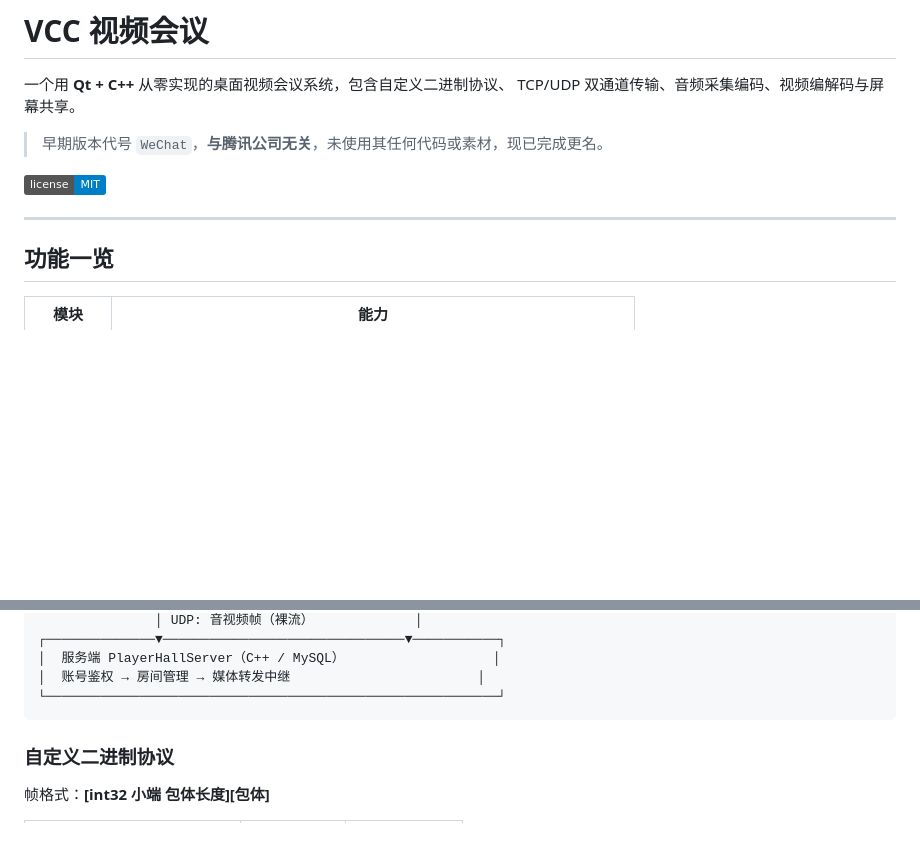
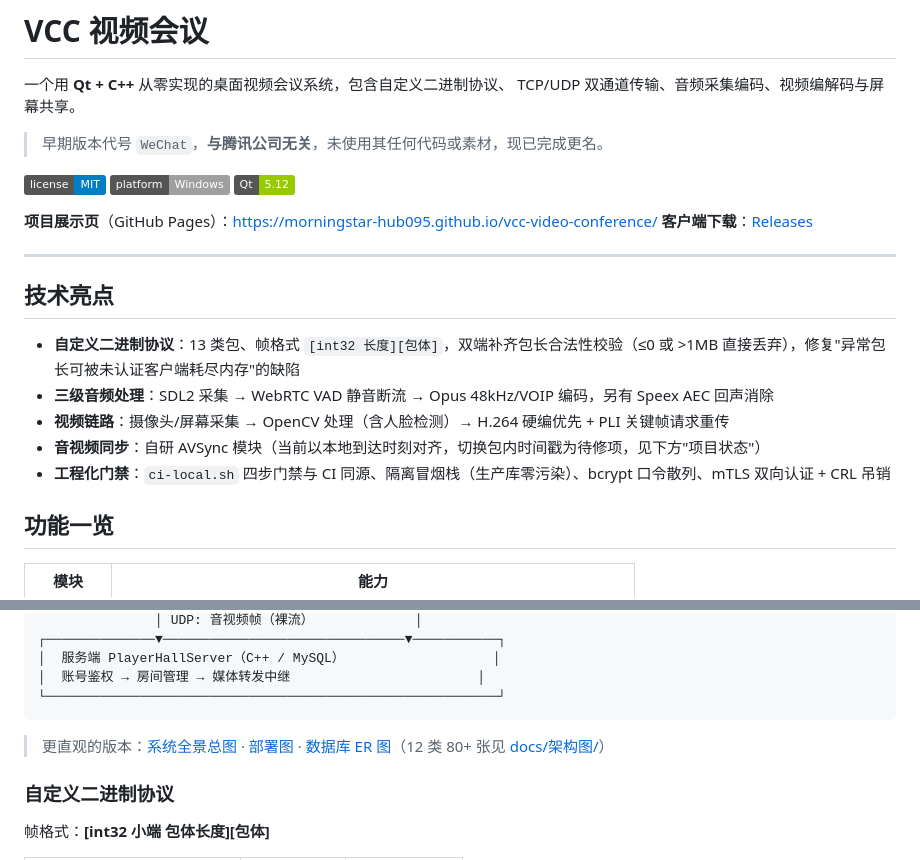
Before and after one commit to MorningStar-hub095/vcc-video-conference, a Markdown page: README.md, 2 parts joined by grey strips. GitHub-like rendering; badges without logos; blank space fills up the shorter version.

Commit message:
docs: 作品展示改造（README 亮点/架构图引用 + Pages 展示页 index.md）

````diff
--- a/README.md
+++ b/README.md
@@ -6,8 +6,21 @@ TCP/UDP 双通道传输、音频采集编码、视频编解码与屏幕共享。
 > 早期版本代号 `WeChat`，**与腾讯公司无关**，未使用其任何代码或素材，现已完成更名。
 
 [![License](https://img.shields.io/badge/license-MIT-blue.svg)](LICENSE)
+![Platform](https://img.shields.io/badge/platform-Windows-lightgrey.svg)
+![Qt](https://img.shields.io/badge/Qt-5.12-green.svg)
+
+**项目展示页**（GitHub Pages）：https://morningstar-hub095.github.io/vcc-video-conference/
+**客户端下载**：[Releases](https://github.com/MorningStar-hub095/vcc-video-conference/releases/latest)
 
 ---
+
+## 技术亮点
+
+- **自定义二进制协议**：13 类包、帧格式 `[int32 长度][包体]`，双端补齐包长合法性校验（≤0 或 >1MB 直接丢弃），修复"异常包长可被未认证客户端耗尽内存"的缺陷
+- **三级音频处理**：SDL2 采集 → WebRTC VAD 静音断流 → Opus 48kHz/VOIP 编码，另有 Speex AEC 回声消除
+- **视频链路**：摄像头/屏幕采集 → OpenCV 处理（含人脸检测）→ H.264 硬编优先 + PLI 关键帧请求重传
+- **音视频同步**：自研 AVSync 模块（当前以本地到达时刻对齐，切换包内时间戳为待修项，见下方"项目状态"）
+- **工程化门禁**：`ci-local.sh` 四步门禁与 CI 同源、隔离冒烟栈（生产库零污染）、bcrypt 口令散列、mTLS 双向认证 + CRL 吊销
 
 ## 功能一览
 
@@ -42,6 +55,10 @@ TCP/UDP 双通道传输、音频采集编码、视频编解码与屏幕共享。
 │  账号鉴权 → 房间管理 → 媒体转发中继                        │
 └──────────────────────────────────────────────────────────┘
 ```
+
+> 更直观的版本：[系统全景总图](docs/架构图/图JPG/00_系统全景总图_图1.jpg) ·
+> [部署图](docs/架构图/图JPG/07_部署图_图1.jpg) ·
+> [数据库 ER 图](docs/架构图/图JPG/04_数据库ER图_图1.jpg)（12 类 80+ 张见 [docs/架构图/](docs/架构图/)）
 
 ### 自定义二进制协议
 
````
Also changed, not shown: docs/index.md (added, +52 -0 lines).
